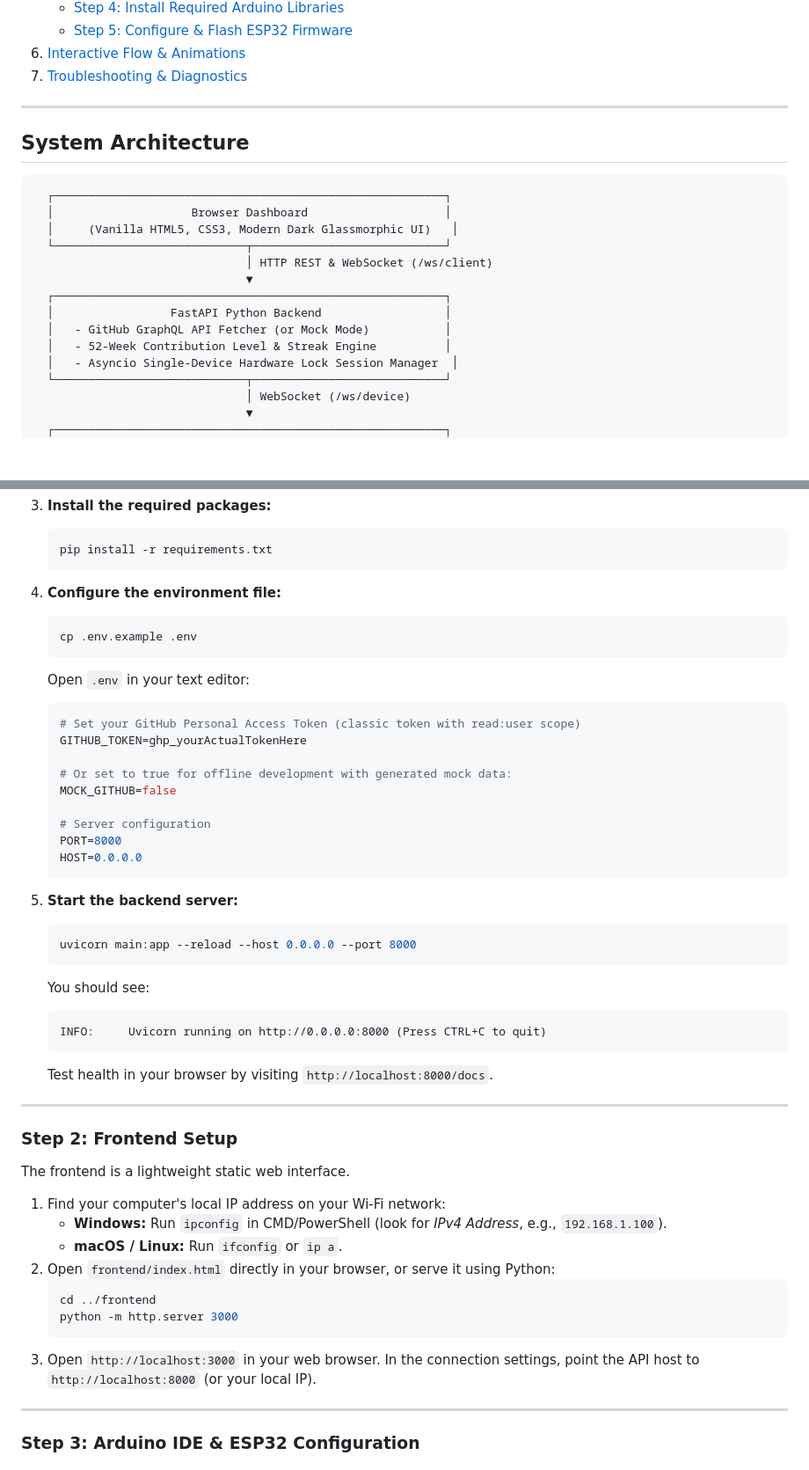
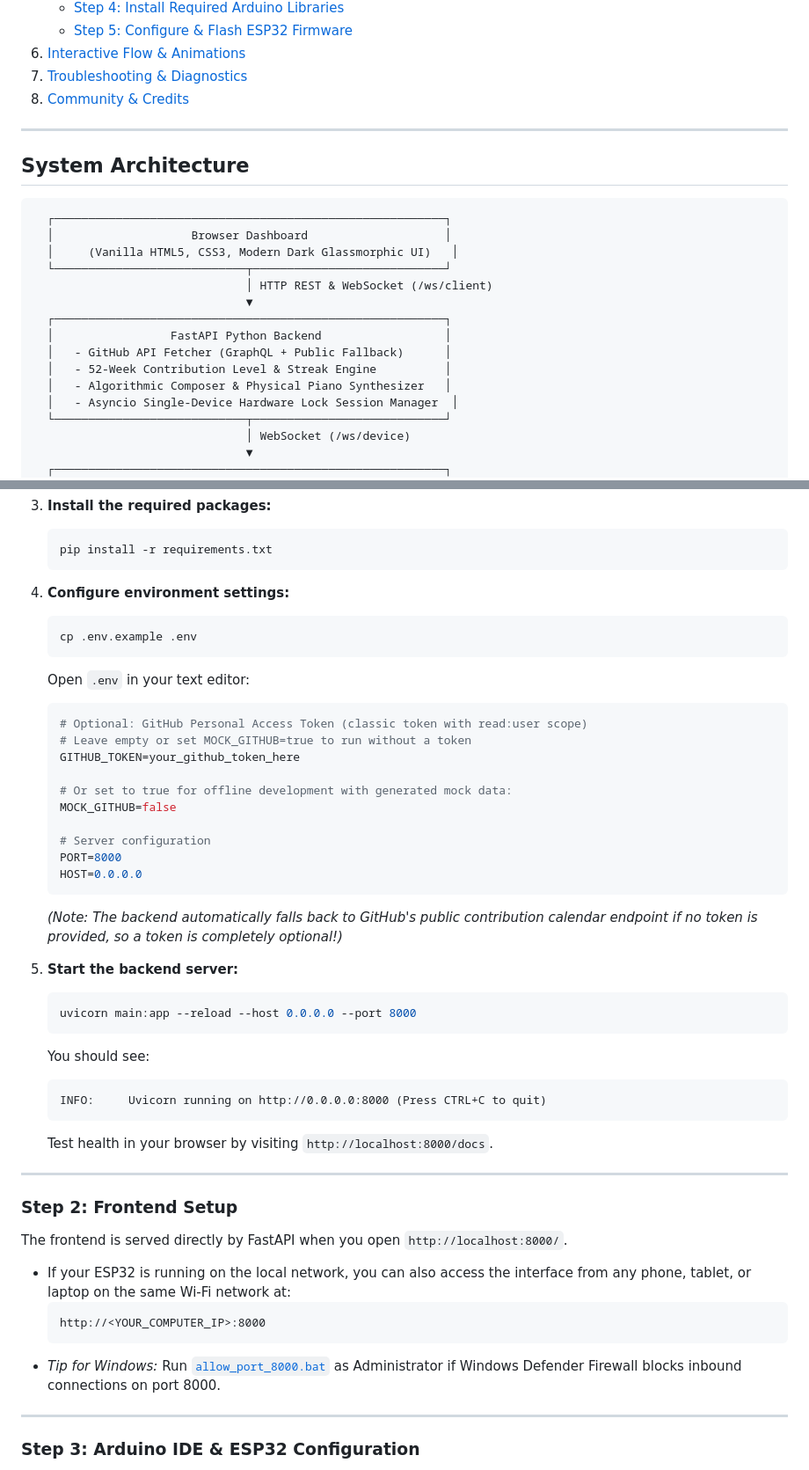
Before and after one commit to Anandhanachu/Gitmusic, a Markdown page: README.md, 2 parts joined by grey strips. Shown at 88% size. Drawn GitHub-style; blank space fills up the shorter version.

````diff
--- a/README.md
+++ b/README.md
@@ -29,6 +51,7 @@ The ESP32 transforms this data into a living audio-visual show:
    - [Step 5: Configure & Flash ESP32 Firmware](#step-5-configure--flash-esp32-firmware)
 6. [Interactive Flow & Animations](#interactive-flow--animations)
 7. [Troubleshooting & Diagnostics](#troubleshooting--diagnostics)
+8. [Community & Credits](#community--credits)
 
 ---
 
@@ -43,8 +66,9 @@ The ESP32 transforms this data into a living audio-visual show:
                                ▼
   ┌─────────────────────────────────────────────────────────┐
   │                 FastAPI Python Backend                  │
-  │   - GitHub GraphQL API Fetcher (or Mock Mode)           │
+  │   - GitHub API Fetcher (GraphQL + Public Fallback)      │
   │   - 52-Week Contribution Level & Streak Engine          │
+  │   - Algorithmic Composer & Physical Piano Synthesizer   │
   │   - Asyncio Single-Device Hardware Lock Session Manager  │
   └────────────────────────────┬────────────────────────────┘
                                │ WebSocket (/ws/device)
@@ -223,14 +255,15 @@ The backend handles GitHub API fetching, calculates streaks, manages single-user
    pip install -r requirements.txt
    ```
 
-4. **Configure the environment file:**
+4. **Configure environment settings:**
    ```bash
    cp .env.example .env
    ```
    Open `.env` in your text editor:
    ```env
-   # Set your GitHub Personal Access Token (classic token with read:user scope)
-   GITHUB_TOKEN=ghp_yourActualTokenHere
+   # Optional: GitHub Personal Access Token (classic token with read:user scope)
+   # Leave empty or set MOCK_GITHUB=true to run without a token
+   GITHUB_TOKEN=your_github_token_here
 
    # Or set to true for offline development with generated mock data:
    MOCK_GITHUB=false
@@ -239,6 +272,7 @@ The backend handles GitHub API fetching, calculates streaks, manages single-user
    PORT=8000
    HOST=0.0.0.0
    ```
+   *(Note: The backend automatically falls back to GitHub's public contribution calendar endpoint if no token is provided, so a token is completely optional!)*
 
 5. **Start the backend server:**
    ```bash
@@ -254,17 +288,13 @@ The backend handles GitHub API fetching, calculates streaks, manages single-user
 
 ### Step 2: Frontend Setup
 
-The frontend is a lightweight static web interface.
+The frontend is served directly by FastAPI when you open `http://localhost:8000/`.
 
-1. Find your computer's local IP address on your Wi-Fi network:
-   - **Windows:** Run `ipconfig` in CMD/PowerShell (look for *IPv4 Address*, e.g., `192.168.1.100`).
-   - **macOS / Linux:** Run `ifconfig` or `ip a`.
-2. Open `frontend/index.html` directly in your browser, or serve it using Python:
-   ```bash
-   cd ../frontend
-   python -m http.server 3000
-   ```
-3. Open `http://localhost:3000` in your web browser. In the connection settings, point the API host to `http://localhost:8000` (or your local IP).
+- If your ESP32 is running on the local network, you can also access the interface from any phone, tablet, or laptop on the same Wi-Fi network at:
+  ```text
+  http://<YOUR_COMPUTER_IP>:8000
+  ```
+- *Tip for Windows:* Run [`allow_port_8000.bat`](allow_port_8000.bat) as Administrator if Windows Defender Firewall blocks inbound connections on port 8000.
 
 ---
 
````
Also changed, not shown: other parts of README.md (+89 -53 lines), assets/gitmusic_hardware_matrix.jpeg (added), assets/gitmusic_live_demo.jpeg (added), 5 other files.
